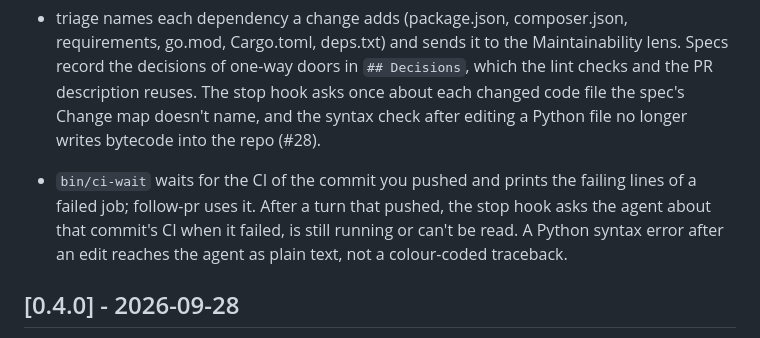
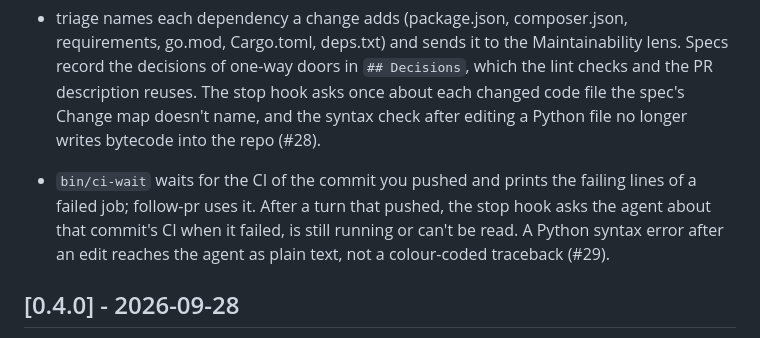
Before and after one commit to alopezari/agents-kit, a Markdown page: CHANGELOG.md, the part around the change. Drawn GitHub-style.

Commit message:
Add the PR number to the CHANGELOG
Co-Authored-By: Claude <noreply@anthropic.com>

```diff
--- a/CHANGELOG.md
+++ b/CHANGELOG.md
@@ -13,7 +13,7 @@ Each pull request adds a line under Unreleased; CI checks it, unless the pull re
 - The spec skill maps the change before building (ways in, derived data, failures), and the self-review starts its tables from that map. A command the shell guard blocks now says that nothing in it ran, so steps chained into it aren't taken as done (#26).
 - Specs are built test first: each criterion's test is seen failing before the code, and the self-review asks for that output. `install.sh --doctor`, and with it the weekly health check, warns when Codex no longer runs, naming a dangling link. The shell guard blocks `rm -rf ~` when the home directory is reached through a symlink, and the kit's hook tests no longer touch your `~/.agents` (#27).
 - triage names each dependency a change adds (package.json, composer.json, requirements, go.mod, Cargo.toml, deps.txt) and sends it to the Maintainability lens. Specs record the decisions of one-way doors in `## Decisions`, which the lint checks and the PR description reuses. The stop hook asks once about each changed code file the spec's Change map doesn't name, and the syntax check after editing a Python file no longer writes bytecode into the repo (#28).
-- `bin/ci-wait` waits for the CI of the commit you pushed and prints the failing lines of a failed job; follow-pr uses it. After a turn that pushed, the stop hook asks the agent about that commit's CI when it failed, is still running or can't be read. A Python syntax error after an edit reaches the agent as plain text, not a colour-coded traceback.
+- `bin/ci-wait` waits for the CI of the commit you pushed and prints the failing lines of a failed job; follow-pr uses it. After a turn that pushed, the stop hook asks the agent about that commit's CI when it failed, is still running or can't be read. A Python syntax error after an edit reaches the agent as plain text, not a colour-coded traceback (#29).
 
 ## [0.4.0] - 2026-09-28
 
```
